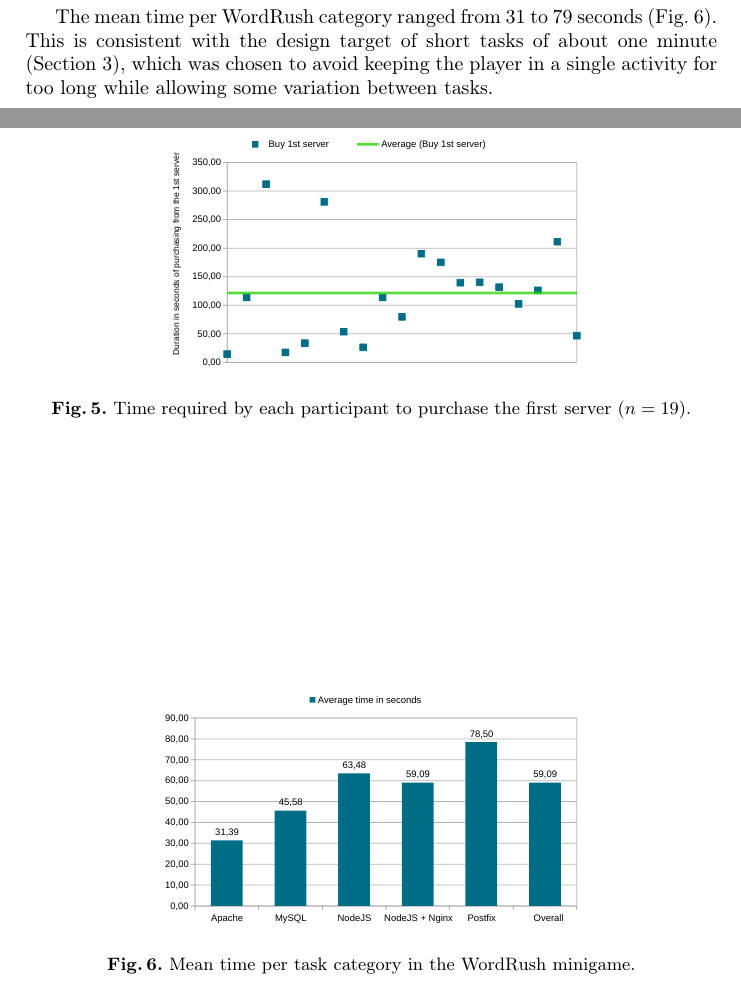
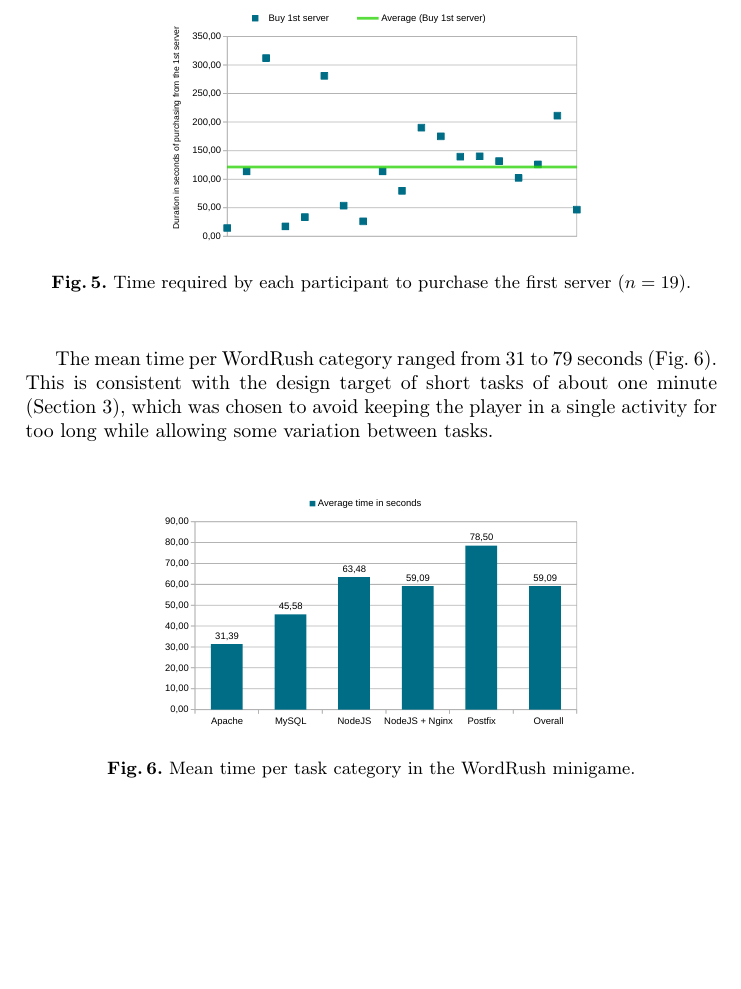
Before and after one commit to RiseGhost/Port0-Paper, a LaTeX thesis (samplepaper.tex): two parts of pages 11 and 12 of 15 before the commit and part of page 12 of 15 after it, the two joined at a grey line, cut so that both start at the same text, the shorter picture padded with empty space. Compiled offline with pdfLaTeX.

Commit message:
Place telemetry figures right after the text that cites them
Co-Authored-By: Claude Opus 5.5 <noreply@anthropic.com>

```diff
--- a/samplepaper.tex
+++ b/samplepaper.tex
@@ -327,7 +327,7 @@ Table~\ref{Tab:TelemetricData} summarises the times computed from the 19 valid t
 
 The purchase of the first server shows the highest variability (CV of 67.39\%, Fig.~\ref{fig:TimeByServer}). One possible explanation is the heterogeneity of prior computer science experience in the sample, but no subgroup analysis was performed and this remains a hypothesis. The duration of the first attack shows lower variability (CV of 29.42\%), which may reflect that the cannon mechanic resembles those of many other games; lower variance does not, by itself, indicate learning. The total time until the end of the first attack (M~$\approx$~19 min, CV of 35.90\%) varied considerably between participants.
 
-\begin{figure}[htbp]
+\begin{figure}[H]
     \centering
     \includegraphics[width=0.62\linewidth]{Images/Compra de servidor.pdf}
     \caption{Time required by each participant to purchase the first server ($n=19$).}
@@ -336,7 +336,7 @@ The purchase of the first server shows the highest variability (CV of 67.39\%, F
 
 The mean time per WordRush category ranged from 31 to 79 seconds (Fig.~\ref{fig:AverageTime}). This is consistent with the design target of short tasks of about one minute (Section~\ref{Design and development of Port 0 game}), which was chosen to avoid keeping the player in a single activity for too long while allowing some variation between tasks.
 
-\begin{figure}[htbp]
+\begin{figure}[H]
     \centering
     \includegraphics[width=0.62\linewidth]{Images/MiniGamesAverageTime.pdf}
     \caption{Mean time per task category in the WordRush minigame.}
```
Also changed, not shown: 4 other files.
